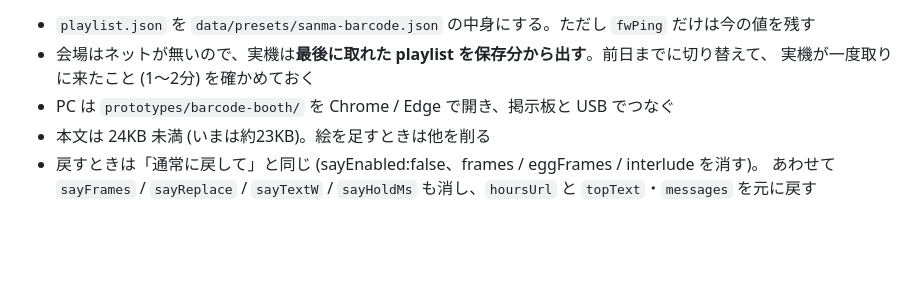
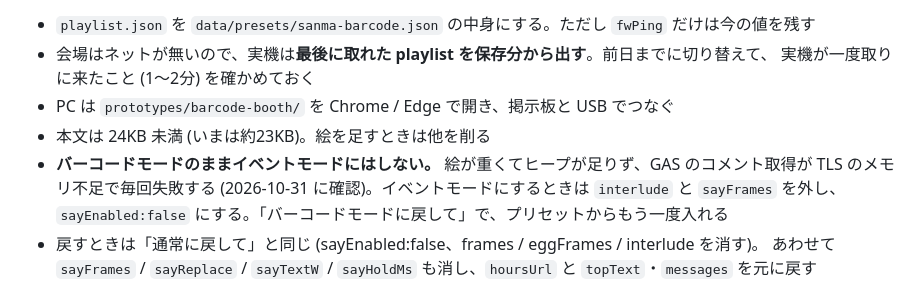
Before and after one commit to mugiwaraboushi/moshimo-sign, a Markdown page: CLAUDE.md, the part around the change. Drawn GitHub-style; blank space fills up the shorter version.

Commit message:
CLAUDE.md: バーコードモードのままイベントモードにしない (メモリ) と追記
Co-Authored-By: Claude Opus 5.5 <noreply@anthropic.com>

```diff
--- a/CLAUDE.md
+++ b/CLAUDE.md
@@ -152,6 +152,9 @@ Discord経由でメンバーからの依頼を受けてプロトタイプを作
   実機が一度取りに来たこと (1〜2分) を確かめておく
 - PC は `prototypes/barcode-booth/` を Chrome / Edge で開き、掲示板と USB でつなぐ
 - 本文は 24KB 未満 (いまは約23KB)。絵を足すときは他を削る
+- **バーコードモードのままイベントモードにはしない。** 絵が重くてヒープが足りず、GAS のコメント取得が
+  TLS のメモリ不足で毎回失敗する (2026-10-31 に確認)。イベントモードにするときは `interlude` と `sayFrames` を外し、
+  `sayEnabled:false` にする。「バーコードモードに戻して」で、プリセットからもう一度入れる
 - 戻すときは「通常に戻して」と同じ (sayEnabled:false、frames / eggFrames / interlude を消す)。
   あわせて `sayFrames` / `sayReplace` / `sayTextW` / `sayHoldMs` も消し、`hoursUrl` と `topText`・`messages` を元に戻す
 
```
